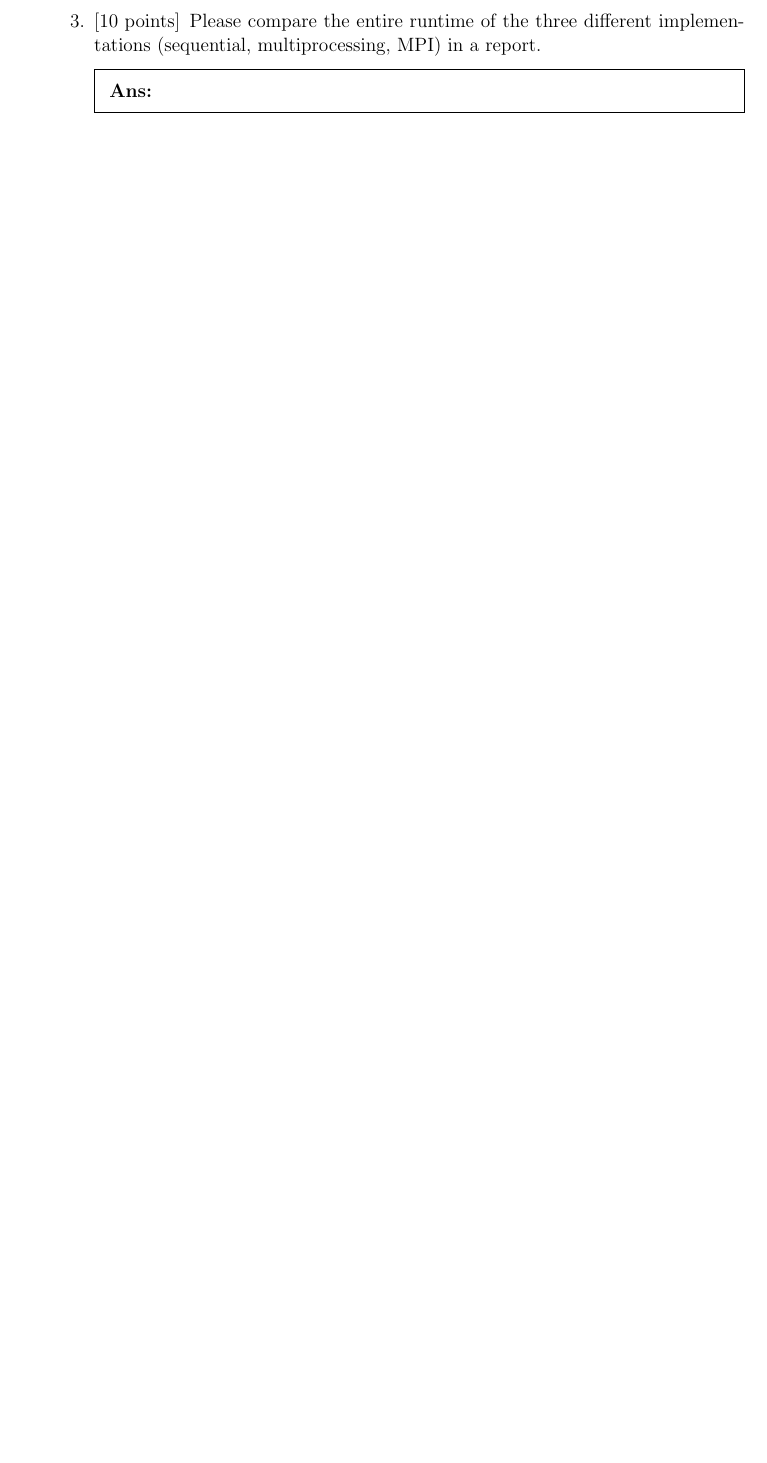
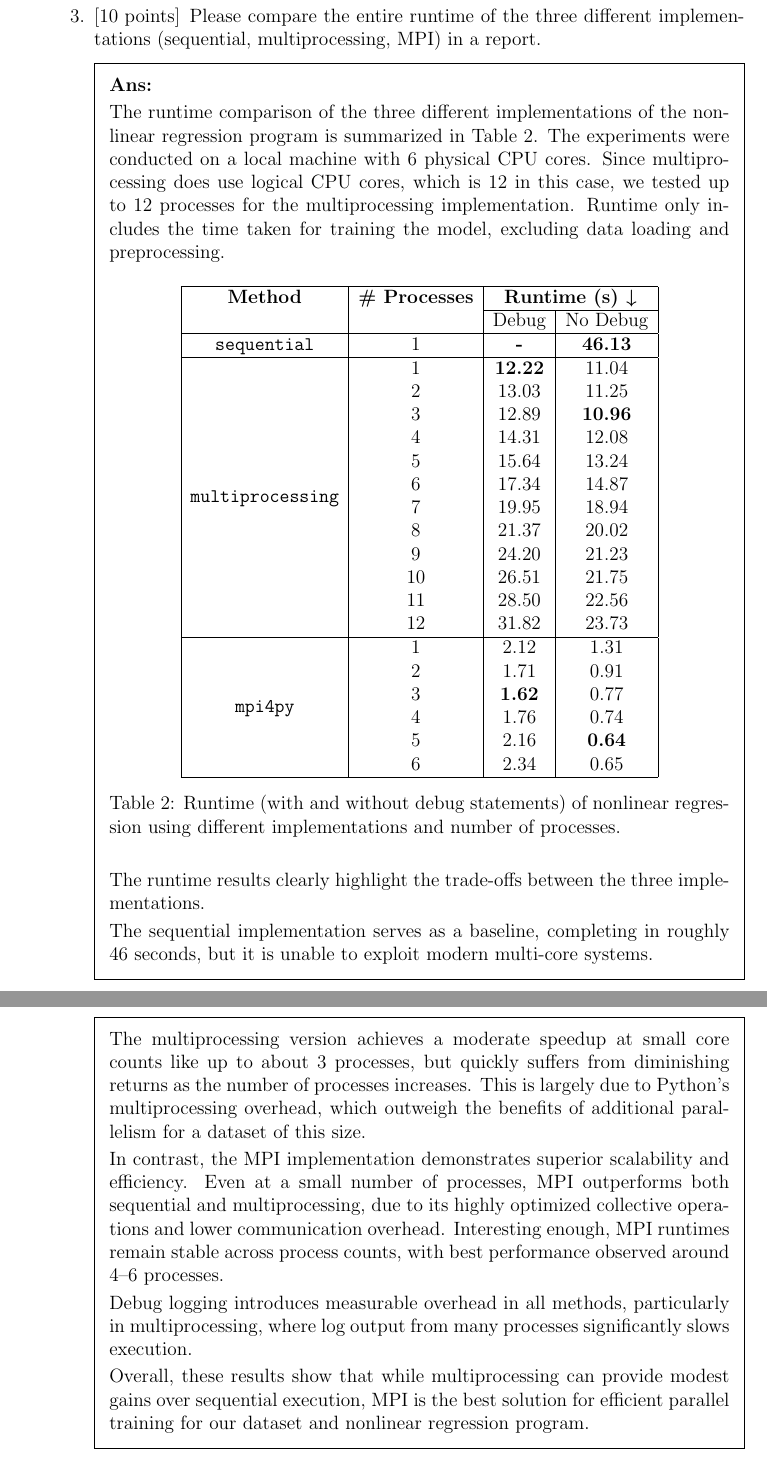
Before and after one commit to sayanarman/COP_6526_Homework_2_Solution, a LaTeX problem sheet (COP_6526_Homework_2_Solution_Arman_Sayan.tex): part of page 4 of 4 before the commit and two parts of pages 5 and 6 of 6 after it, the two joined at a grey line, cut so that both start at the same text, the shorter picture padded with empty space. Compiled offline with pdfLaTeX.

Commit message:
Added Solution for Q2.3

```diff
--- a/COP_6526_Homework_2_Solution_Arman_Sayan.tex
+++ b/COP_6526_Homework_2_Solution_Arman_Sayan.tex
@@ -247,6 +249,67 @@
         (sequential, multiprocessing, MPI) in a report.
 
         \begin{solution}
+
+            The runtime comparison of the three different implementations of the nonlinear regression program is summarized in Table
+            \ref{tab:runtime_nonlinear_regression}. The experiments were conducted on a local machine with 6 physical CPU cores.
+            Since multiprocessing does use logical CPU cores, which is 12 in this case, we tested up to 12 processes for the
+            multiprocessing implementation.
+            Runtime only includes the time taken for training the model, excluding data loading and preprocessing.
+
+            \begin{table}[H]
+                \centering
+                \begin{tabular}{|c|c|c|c|}
+                    \hline
+                    \textbf{Method} & \textbf{\# Processes} & \multicolumn{2}{c|}{\textbf{Runtime (s) ↓}} \\
+                    \cline{3-4}
+                                    &                       & Debug & No Debug \\
+                    \hline
+                    \multirow{1}{*}{\texttt{sequential}}
+                        & 1  & \textbf{-} & \textbf{46.13} \\
+                    \hline
+                    \multirow{12}{*}{\texttt{multiprocessing}}
+                        & 1  & \textbf{12.22} & 11.04 \\
+                        & 2  & 13.03 & 11.25 \\
+                        & 3  & 12.89 & \textbf{10.96} \\
+                        & 4  & 14.31 & 12.08 \\
+                        & 5  & 15.64 & 13.24 \\
+                        & 6  & 17.34 & 14.87 \\
+                        & 7  & 19.95 & 18.94 \\
+                        & 8  & 21.37 & 20.02 \\
+                        & 9  & 24.20 & 21.23 \\
+                        & 10 & 26.51 & 21.75 \\
+                        & 11 & 28.50 & 22.56 \\
+                        & 12 & 31.82 & 23.73 \\
+                    \hline
+                    \multirow{6}{*}{\texttt{mpi4py}}
+                        & 1 & 2.12 & 1.31 \\
+                        & 2 & 1.71 & 0.91 \\
+                        & 3 & \textbf{1.62}  & 0.77  \\
+                        & 4 & 1.76  & 0.74  \\
+                        & 5 & 2.16  & \textbf{0.64}  \\
+                        & 6 & 2.34  & 0.65 \\
+                    \hline
+                \end{tabular}
+                \caption{Runtime (with and without debug statements) of nonlinear regression using different implementations and number of processes.}
+                \label{tab:runtime_nonlinear_regression}
+            \end{table}
+
+            The runtime results clearly highlight the trade-offs between the three implementations.
+
+            The sequential implementation serves as a baseline, completing in roughly 46 seconds, but it is unable to exploit modern multi-core systems.
+
+            The multiprocessing version achieves a moderate speedup at small core counts like up to about 3 processes, but quickly suffers from diminishing returns
+            as the number of processes increases. This is largely due to Python’s multiprocessing overhead,
+            which outweigh the benefits of additional parallelism for a dataset of this size.
+
+            In contrast, the MPI implementation demonstrates superior scalability and efficiency.
+            Even at a small number of processes, MPI outperforms both sequential and multiprocessing, due to its highly optimized collective
+            operations and lower communication overhead. Interesting enough, MPI runtimes remain stable across process counts, with best performance observed around 4–6 processes.
+
+            Debug logging introduces measurable overhead in all methods, particularly in multiprocessing, where log output from many processes significantly slows execution.
+
+            Overall, these results show that while multiprocessing can provide modest gains over sequential execution,
+            MPI is the best solution for efficient parallel training for our dataset and nonlinear regression program.
 
         \end{solution}
 
```
Also changed, not shown: COP_6526_Homework_2_Solution_Arman_Sayan.pdf, COP_6526_Homework_2_Solution_Arman_Sayan.tex (2 more changed lines), 5 other files.
